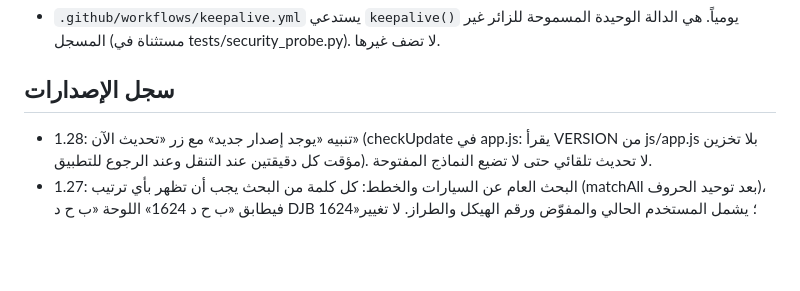
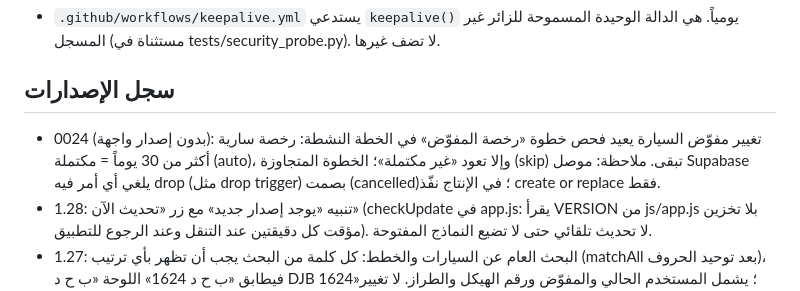
Before and after one commit to fleet-system/fleet-system, a Markdown page: CLAUDE.md, the part around the change. GitHub-like rendering; blank space fills up the shorter version.

Commit message:
CLAUDE.md: note 0024 applied
Co-Authored-By: Claude Opus 5.5 <noreply@anthropic.com>
Claude-Session: https://claude.ai/code/session_014t9XGXigjkd5Mu8PSN1xJF

```diff
--- a/CLAUDE.md
+++ b/CLAUDE.md
@@ -47,6 +47,7 @@
 - `.github/workflows/keepalive.yml` يستدعي `keepalive()` يومياً. هي الدالة الوحيدة المسموحة للزائر غير المسجل (مستثناة في tests/security_probe.py). لا تضف غيرها.
 
 ## سجل الإصدارات
+- 0024 (بدون إصدار واجهة): تغيير مفوّض السيارة يعيد فحص خطوة «رخصة المفوّض» في الخطة النشطة: رخصة سارية أكثر من 30 يوماً = مكتملة (auto)، وإلا تعود «غير مكتملة»؛ الخطوة المتجاوزة (skip) تبقى. ملاحظة: موصل Supabase يلغي أي أمر فيه drop (مثل drop trigger) بصمت (cancelled)؛ في الإنتاج نفّذ create or replace فقط.
 - 1.28: تنبيه «يوجد إصدار جديد» مع زر «تحديث الآن» (checkUpdate في app.js: يقرأ VERSION من js/app.js بلا تخزين مؤقت كل دقيقتين عند التنقل وعند الرجوع للتطبيق). لا تحديث تلقائي حتى لا تضيع النماذج المفتوحة.
 - 1.27: البحث العام عن السيارات والخطط: كل كلمة من البحث يجب أن تظهر بأي ترتيب (matchAll بعد توحيد الحروف)، فيطابق «ب ح د 1624» اللوحة «ب ح د DJB 1624»؛ يشمل المستخدم الحالي والمفوّض ورقم الهيكل والطراز. لا تغيير في قاعدة البيانات.
 - 1.26: الحقول الإضافية للقسم الثالث تظهر أسفل «المستخدم الحالي» مباشرة (في البطاقة والنموذج). بيانات VEH-0012 من الاستمارة: حقول إضافية «المفوض الأساسي» (قسم 3)، «وزن المركبة»، «حمولة المركبة»، «تاريخ الملكية» (قسم 1)؛ اسم المالك «شركة المندرية للمقاولات» (8 سيارات)؛ المفوّض DLG-0001 «م / كريم» (BK-000021، BK-000022).
```
